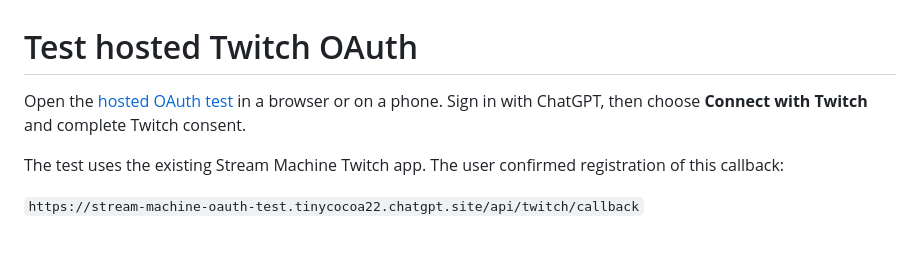
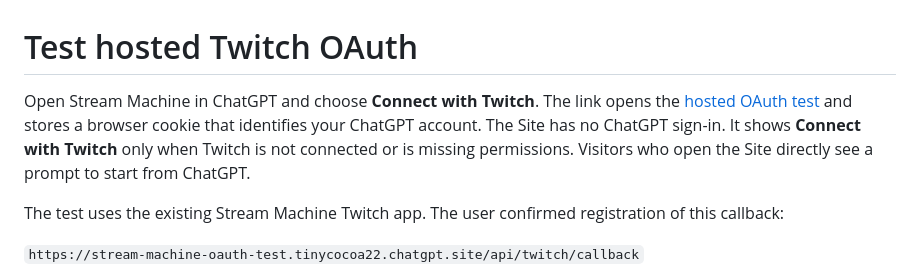
Before and after one commit to prime-optimal/stream-machine-plugin, a Markdown page: docs/hosted-oauth.md, the part around the change. GitHub-like rendering; blank space fills up the shorter version.

```diff
--- a/docs/hosted-oauth.md
+++ b/docs/hosted-oauth.md
@@ -1,6 +1,6 @@
 # Test hosted Twitch OAuth
 
-Open the [hosted OAuth test](https://stream-machine-oauth-test.tinycocoa22.chatgpt.site) in a browser or on a phone. Sign in with ChatGPT, then choose **Connect with Twitch** and complete Twitch consent.
+Open Stream Machine in ChatGPT and choose **Connect with Twitch**. The link opens the [hosted OAuth test](https://stream-machine-oauth-test.tinycocoa22.chatgpt.site) and stores a browser cookie that identifies your ChatGPT account. The Site has no ChatGPT sign-in. It shows **Connect with Twitch** only when Twitch is not connected or is missing permissions. Visitors who open the Site directly see a prompt to start from ChatGPT.
 
 The test uses the existing Stream Machine Twitch app. The user confirmed registration of this callback:
 
```
Also changed, not shown: docs/verification/161-no-chatgpt-signin/local-site-with-owner-cookie.png (added), 2 other files.
